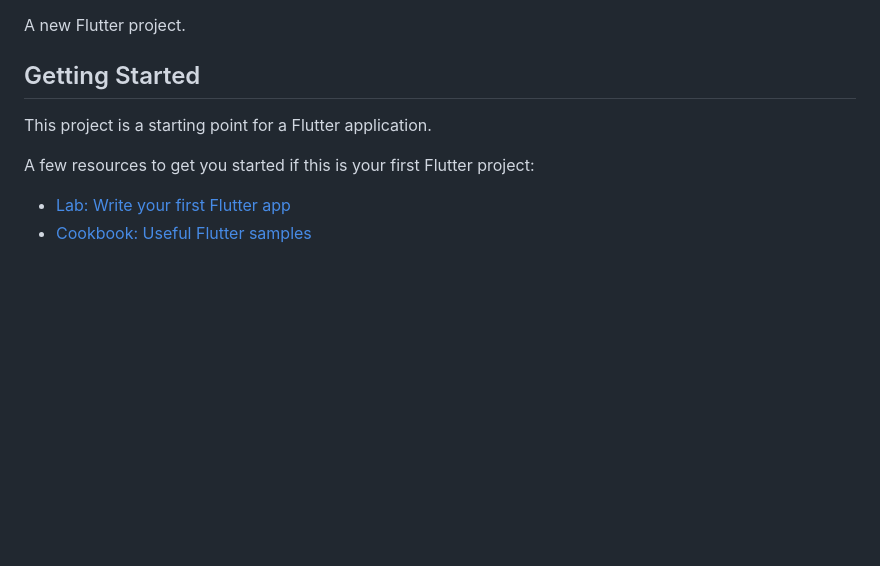
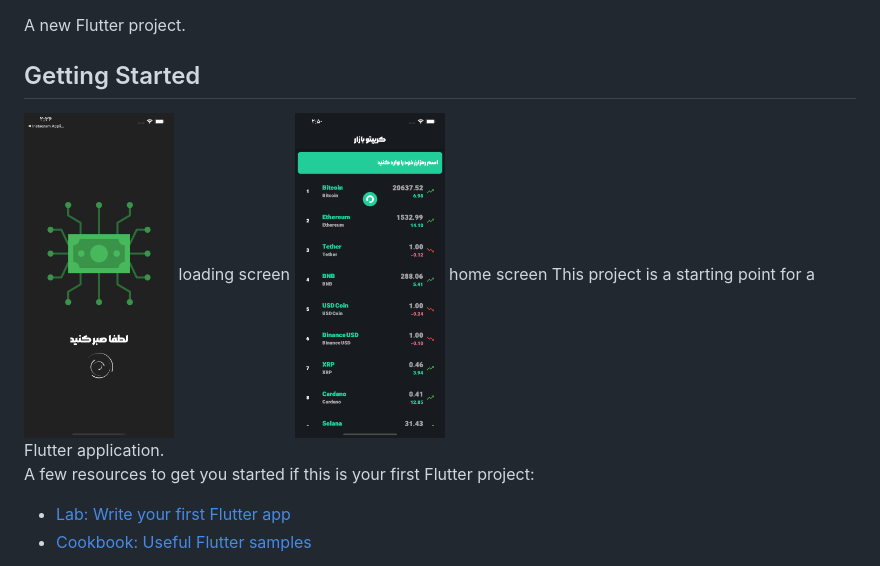
Before and after one commit to Amirmahdi1380/crypto-Application, a Markdown page: README.md, the part around the change. Drawn GitHub-style; pictures changed too: assets/images/home_screen.png (added), assets/images/loading_screen.png (added); blank space fills up the shorter version.

```diff
--- a/README.md
+++ b/README.md
@@ -4,6 +4,11 @@ A new Flutter project.
 
 ## Getting Started
 
+
+<img src="assets/images/loading_screen.png" width="150" height="300">
+loading screen
+<img src="assets/images/home_screen.png" width="150" height="300">
+home screen
 This project is a starting point for a Flutter application.
 
 A few resources to get you started if this is your first Flutter project:
```
Also changed, not shown: 1 other file.
